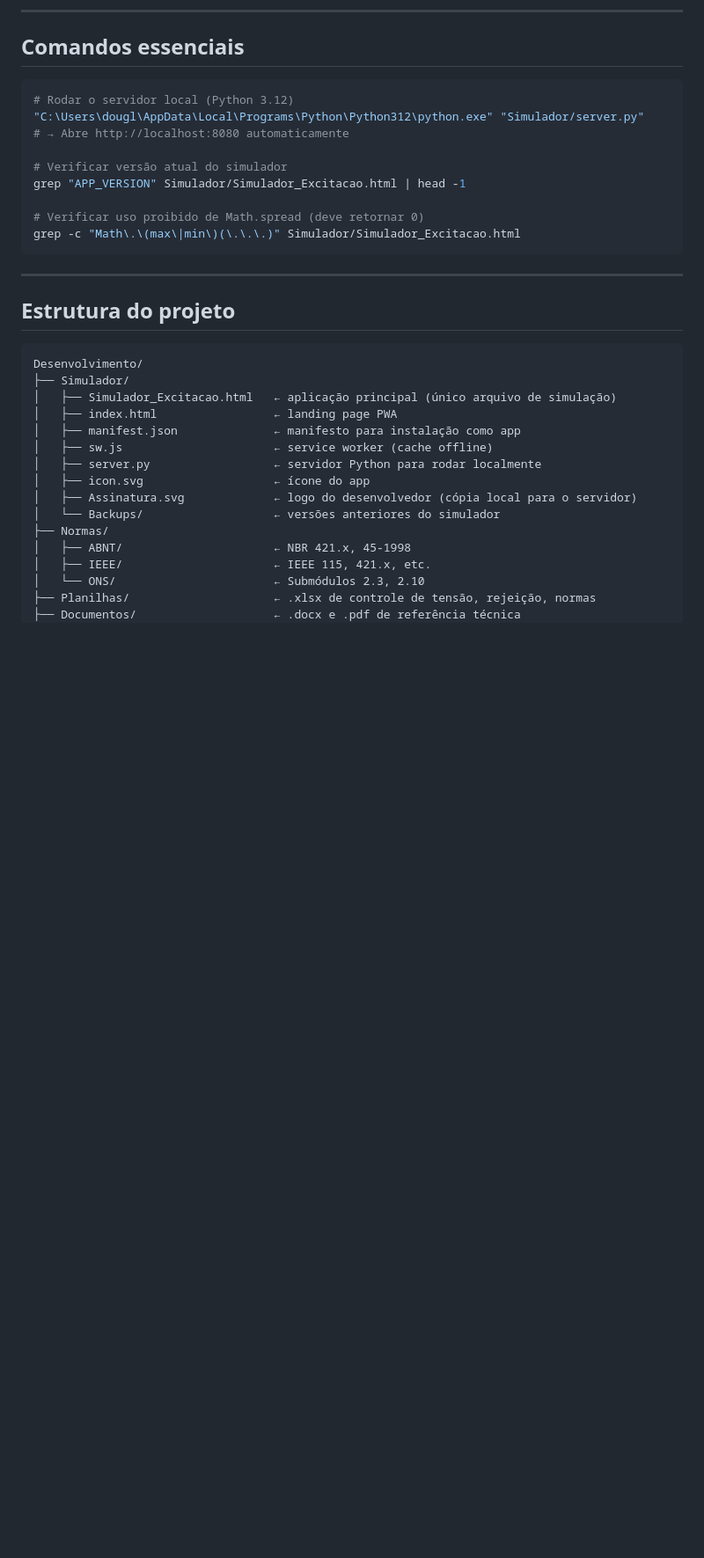
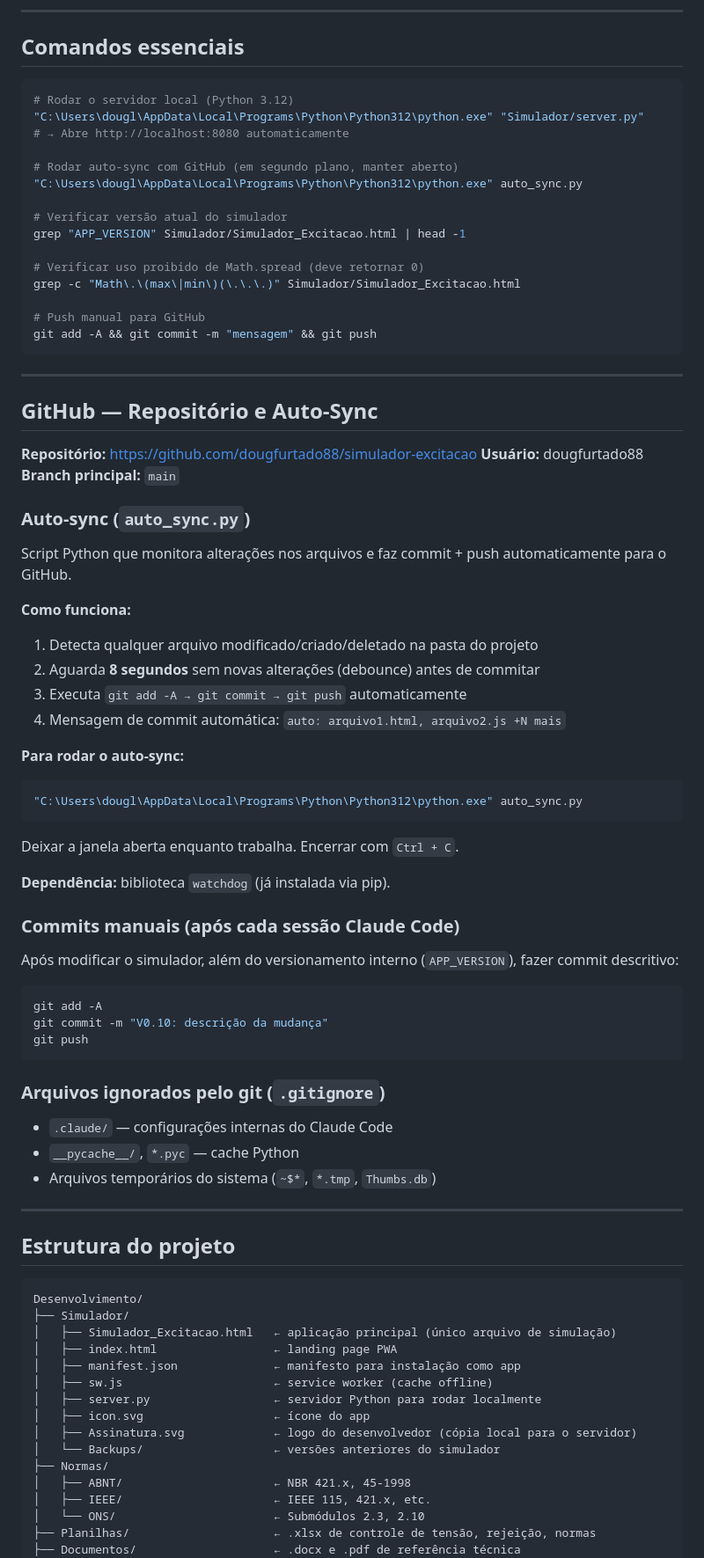
Before and after one commit to dougfurtado88/simulador-excitacao, a Markdown page: CLAUDE.md, the part around the change. Shown at 88% size. Rendered like a GitHub page; blank space fills up the shorter version.

Commit message:
CLAUDE.md: adiciona instruções de GitHub e auto-sync
Co-Authored-By: Claude Sonnet 4.6 <noreply@anthropic.com>

````diff
--- a/CLAUDE.md
+++ b/CLAUDE.md
@@ -18,12 +18,58 @@ This file provides guidance to Claude Code (claude.ai/code) when working with co
 "C:\Users\dougl\AppData\Local\Programs\Python\Python312\python.exe" "Simulador/server.py"
 # → Abre http://localhost:8080 automaticamente
 
+# Rodar auto-sync com GitHub (em segundo plano, manter aberto)
+"C:\Users\dougl\AppData\Local\Programs\Python\Python312\python.exe" auto_sync.py
+
 # Verificar versão atual do simulador
 grep "APP_VERSION" Simulador/Simulador_Excitacao.html | head -1
 
 # Verificar uso proibido de Math.spread (deve retornar 0)
 grep -c "Math\.\(max\|min\)(\.\.\.)" Simulador/Simulador_Excitacao.html
+
+# Push manual para GitHub
+git add -A && git commit -m "mensagem" && git push
 ```
+
+---
+
+## GitHub — Repositório e Auto-Sync
+
+**Repositório:** https://github.com/dougfurtado88/simulador-excitacao
+**Usuário:** dougfurtado88
+**Branch principal:** `main`
+
+### Auto-sync (`auto_sync.py`)
+
+Script Python que monitora alterações nos arquivos e faz commit + push automaticamente para o GitHub.
+
+**Como funciona:**
+1. Detecta qualquer arquivo modificado/criado/deletado na pasta do projeto
+2. Aguarda **8 segundos** sem novas alterações (debounce) antes de commitar
+3. Executa `git add -A → git commit → git push` automaticamente
+4. Mensagem de commit automática: `auto: arquivo1.html, arquivo2.js +N mais`
+
+**Para rodar o auto-sync:**
+```bash
+"C:\Users\dougl\AppData\Local\Programs\Python\Python312\python.exe" auto_sync.py
+```
+Deixar a janela aberta enquanto trabalha. Encerrar com `Ctrl + C`.
+
+**Dependência:** biblioteca `watchdog` (já instalada via pip).
+
+### Commits manuais (após cada sessão Claude Code)
+
+Após modificar o simulador, além do versionamento interno (`APP_VERSION`), fazer commit descritivo:
+```bash
+git add -A
+git commit -m "V0.10: descrição da mudança"
+git push
+```
+
+### Arquivos ignorados pelo git (`.gitignore`)
+- `.claude/` — configurações internas do Claude Code
+- `__pycache__/`, `*.pyc` — cache Python
+- Arquivos temporários do sistema (`~$*`, `*.tmp`, `Thumbs.db`)
 
 ---
 
````
